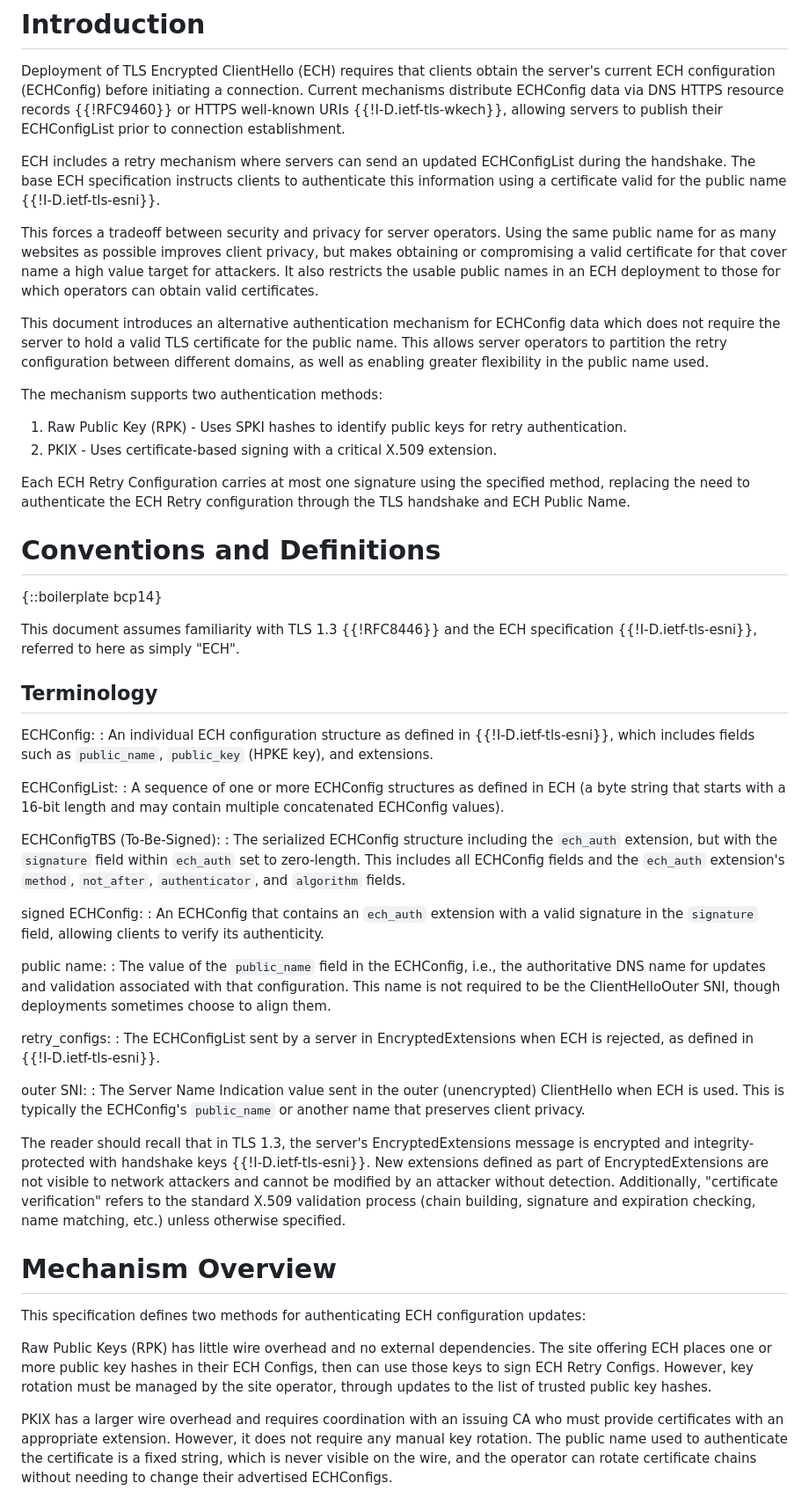
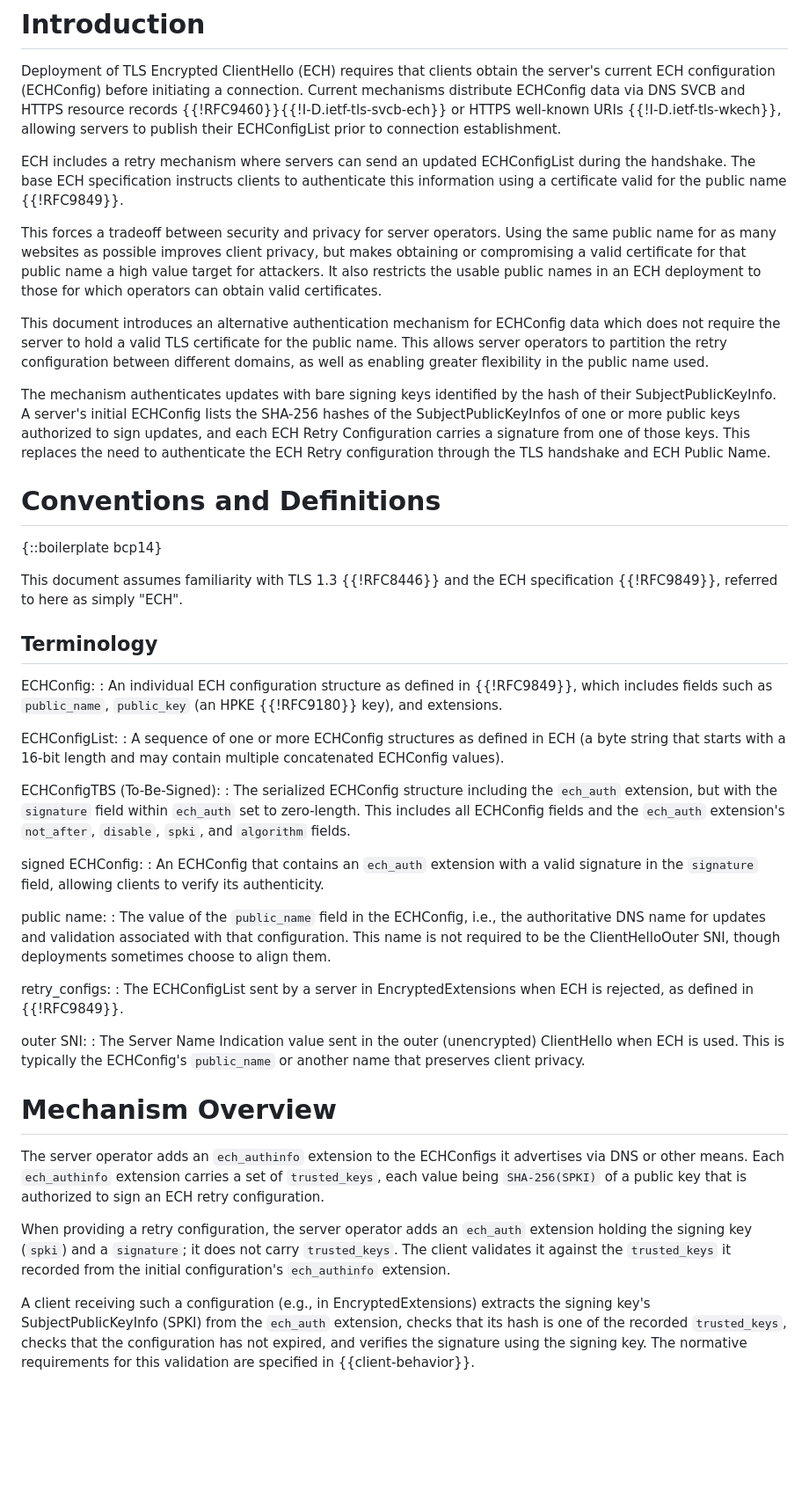
Before and after one commit to grittygrease/draft-sullivan-tls-signed-ech-updates, a Markdown page: draft-sullivan-tls-signed-ech-updates.md, the part around one of its changes. Shown at 88% size. GitHub-like rendering; blank space fills up the shorter version.

```diff
--- a/draft-sullivan-tls-signed-ech-updates.md
+++ b/draft-sullivan-tls-signed-ech-updates.md
@@ -64,22 +62,23 @@ valid certificate for the public name.
 Deployment of TLS Encrypted ClientHello (ECH) requires that
 clients obtain the server's current ECH configuration
 (ECHConfig) before initiating a connection.  Current
-mechanisms distribute ECHConfig data via DNS HTTPS resource
-records {{!RFC9460}} or HTTPS well-known URIs
-{{!I-D.ietf-tls-wkech}}, allowing servers to publish their
-ECHConfigList prior to connection establishment.
+mechanisms distribute ECHConfig data via DNS SVCB and HTTPS
+resource records {{!RFC9460}}{{!I-D.ietf-tls-svcb-ech}} or
+HTTPS well-known URIs {{!I-D.ietf-tls-wkech}}, allowing
+servers to publish their ECHConfigList prior to connection
+establishment.
 
 ECH includes a retry mechanism where servers can send an
 updated ECHConfigList during the handshake.  The base ECH
 specification instructs clients to authenticate this
 information using a certificate valid for the public name
-{{!I-D.ietf-tls-esni}}.
+{{!RFC9849}}.
 
 This forces a tradeoff between security and privacy for
 server operators.  Using the same public name for as many
 websites as possible improves client privacy, but makes
 obtaining or compromising a valid certificate for that
-cover name a high value target for attackers.  It also
+public name a high value target for attackers.  It also
 restricts the usable public names in an ECH deployment to
 those for which operators can obtain valid certificates.
 
@@ -90,17 +89,16 @@ name.  This allows server operators to partition the retry
 configuration between different domains, as well as
 enabling greater flexibility in the public name used.
 
-The mechanism supports two authentication methods:
-
-1. Raw Public Key (RPK) - Uses SPKI hashes to identify
-   public keys for retry authentication.
-2. PKIX - Uses certificate-based signing with a critical
-   X.509 extension.
-
-Each ECH Retry Configuration carries at most one signature
-using the specified method, replacing the need to
-authenticate the ECH Retry configuration through the TLS
-handshake and ECH Public Name.
+The mechanism authenticates updates with bare signing
+keys identified by the hash of their
+SubjectPublicKeyInfo.  A server's
+initial ECHConfig lists the SHA-256 hashes of the
+SubjectPublicKeyInfos of one or more public keys
+authorized to sign updates, and each ECH Retry
+Configuration carries a signature from one of those keys.
+This replaces the need to authenticate the ECH Retry
+configuration through the TLS handshake and ECH Public
+Name.
 
 # Conventions and Definitions
 
@@ -108,14 +106,15 @@ handshake and ECH Public Name.
 
 This document assumes familiarity with TLS 1.3
 {{!RFC8446}} and the ECH specification
-{{!I-D.ietf-tls-esni}}, referred to here as simply "ECH".
+{{!RFC9849}}, referred to here as simply "ECH".
 
 ## Terminology
 
 ECHConfig:
 : An individual ECH configuration structure as defined in
-  {{!I-D.ietf-tls-esni}}, which includes fields such as
-  `public_name`, `public_key` (HPKE key), and extensions.
+  {{!RFC9849}}, which includes fields such as
+  `public_name`, `public_key` (an HPKE {{!RFC9180}} key),
+  and extensions.
 
 ECHConfigList:
 : A sequence of one or more ECHConfig structures as
@@ -127,8 +126,8 @@ ECHConfigTBS (To-Be-Signed):
 : The serialized ECHConfig structure including the
   `ech_auth` extension, but with the `signature` field
   within `ech_auth` set to zero-length.  This includes all
-  ECHConfig fields and the `ech_auth` extension's `method`,
-  `not_after`, `authenticator`, and `algorithm` fields.
+  ECHConfig fields and the `ech_auth` extension's
+  `not_after`, `disable`, `spki`, and `algorithm` fields.
 
 signed ECHConfig:
 : An ECHConfig that contains an `ech_auth` extension with
@@ -145,7 +144,7 @@ public name:
 retry_configs:
 : The ECHConfigList sent by a server in
   EncryptedExtensions when ECH is rejected, as defined in
-  {{!I-D.ietf-tls-esni}}.
+  {{!RFC9849}}.
 
 outer SNI:
 : The Server Name Indication value sent in the outer
@@ -153,34 +152,27 @@ outer SNI:
   typically the ECHConfig's `public_name` or another name
   that preserves client privacy.
 
-The reader should recall that in TLS 1.3, the server's
-EncryptedExtensions message is encrypted and
-integrity-protected with handshake keys
-{{!I-D.ietf-tls-esni}}.  New extensions defined as part
-of EncryptedExtensions are not visible to network attackers
-and cannot be modified by an attacker without detection.
-Additionally, "certificate verification" refers to the
-standard X.509 validation process (chain building,
-signature and expiration checking, name matching, etc.)
-unless otherwise specified.
-
 # Mechanism Overview
 
-This specification defines two methods for authenticating
-ECH configuration updates:
+The server operator adds an `ech_authinfo` extension to the
+ECHConfigs it advertises via DNS or other means. Each `ech_authinfo` extension
+carries a set of `trusted_keys`, each value being
+`SHA-256(SPKI)` of a public key that is authorized to
+sign an ECH retry configuration.
 
-Raw Public Keys (RPK) has little wire overhead and no
-external dependencies.  The site offering ECH places one
-or more public key hashes in their ECH Configs, then can
-use those keys to sign ECH Retry Configs.  However, key
-rotation must be managed by the site operator, through
-updates to the list of trusted public key hashes.
+When providing a retry configuration, the server operator
+adds an `ech_auth`
+extension holding the signing key (`spki`) and a
+`signature`; it does not carry `trusted_keys`.  The client
+validates it against the `trusted_keys` it recorded from
+the initial configuration's `ech_authinfo` extension.
 
-PKIX has a larger wire overhead and requires coordination
-with an issuing CA who must provide certificates with an
-appropriate extension.  However, it does not require any
-manual key rotation.  The public name used to authenticate
-the certificate is a fixed string, which is never visible
-on the wire, and the operator can rotate certificate chains
-without needing to change their advertised ECHConfigs.
+A client receiving such a configuration (e.g., in
+EncryptedExtensions) extracts the signing key's
+SubjectPublicKeyInfo (SPKI) from the `ech_auth` extension,
+checks that its hash is one of the recorded `trusted_keys`,
+checks that the configuration has not expired, and verifies
+the signature using the signing key.  The normative
+requirements for this validation are specified in
+{{client-behavior}}.
 
```
Also changed, not shown: other parts of draft-sullivan-tls-signed-ech-updates.md (+228 -336 lines).
